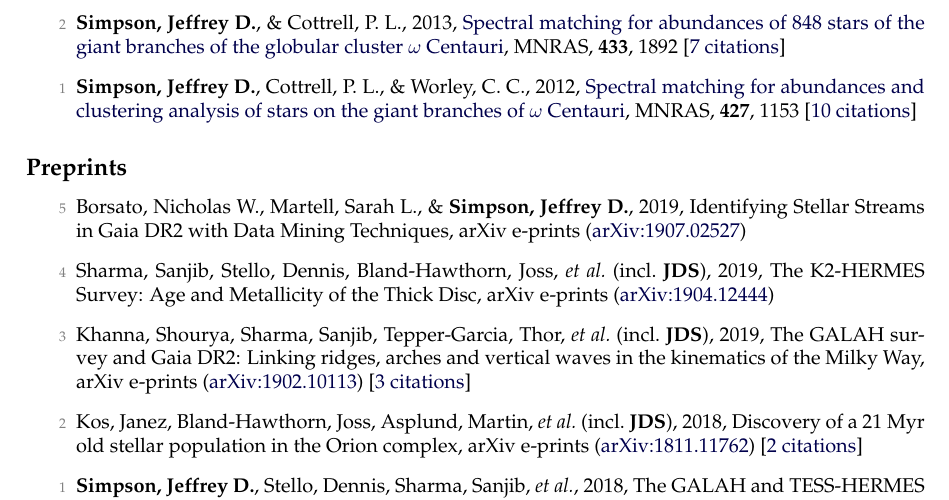
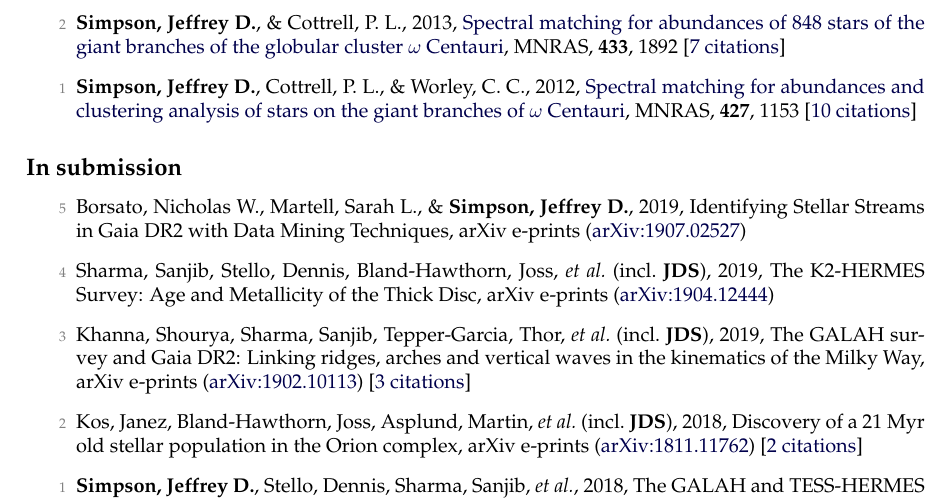
Before and after one commit to jeffreysimpson/new-cv, a LaTeX CV (cv.tex): part of page 3 of 5, cut so that both start at the same text. Compiled offline with pdfLaTeX.

Commit message:
change title

```diff
--- a/cv.tex
+++ b/cv.tex
@@ -350,7 +350,7 @@
 \input{pubs_ref}
 \end{list}
 
-\subsection*{Preprints}
+\subsection*{In submission}
 \begin{list}{}{\cvlist}
 \input{pubs_unref}
 \end{list}
```
